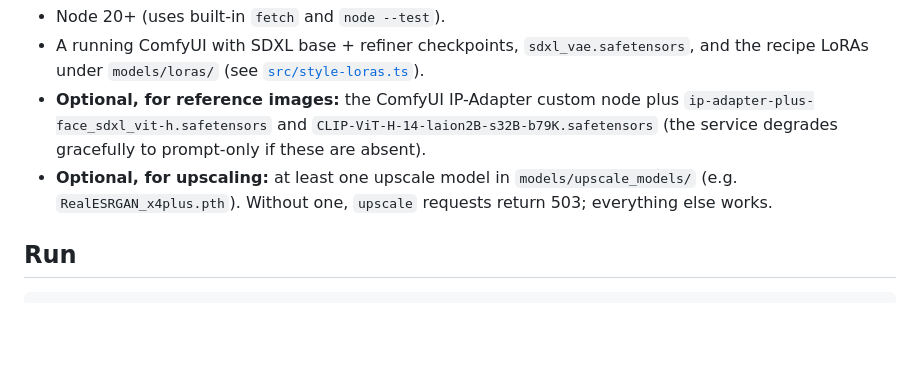
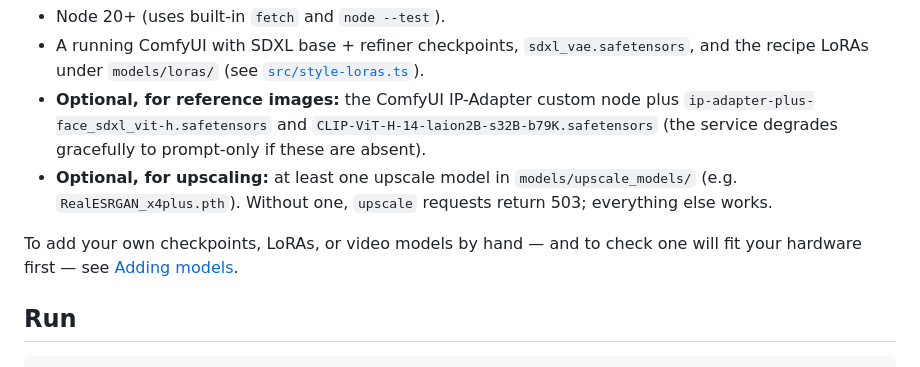
Before and after one commit to kbennett2000/imagegen-service, a Markdown page: docs/developer-reference.md, the part around the change. Drawn GitHub-style; blank space fills up the shorter version.

```diff
--- a/docs/developer-reference.md
+++ b/docs/developer-reference.md
@@ -56,6 +56,9 @@ by hand.
   (the service degrades gracefully to prompt-only if these are absent).
 - **Optional, for upscaling:** at least one upscale model in `models/upscale_models/` (e.g.
   `RealESRGAN_x4plus.pth`). Without one, `upscale` requests return 503; everything else works.
+
+To add your own checkpoints, LoRAs, or video models by hand — and to check one will fit your
+hardware first — see [Adding models](adding-models.md).
 
 ## Run
 
```
Also changed, not shown: README.md (+2 -1 lines), docs/adding-models.md (added, +190 -0 lines).
